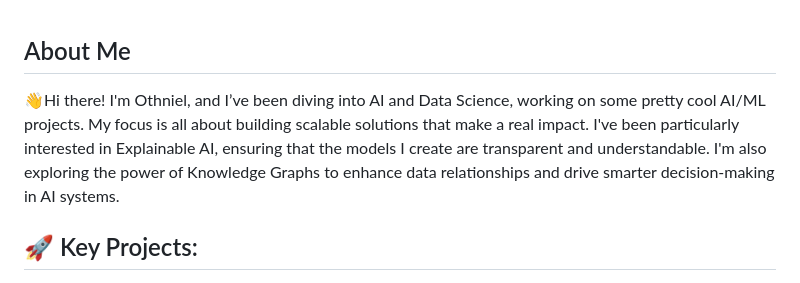
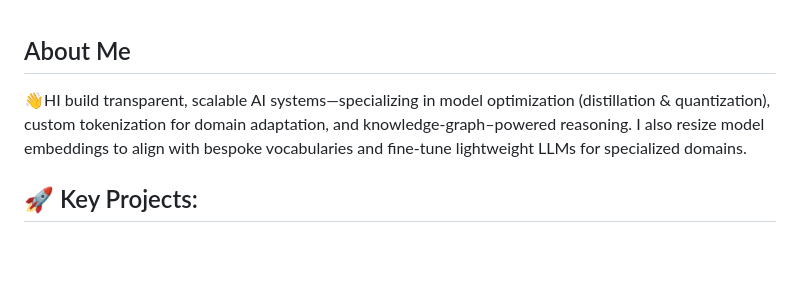
Before and after one commit to othnielObasi/othnielObasi, a Markdown page: README.md, the part around the change. Drawn GitHub-style; blank space fills up the shorter version.

```diff
--- a/README.md
+++ b/README.md
@@ -1,6 +1,6 @@
 ## About Me
 
-<p>👋Hi there! I'm Othniel, and I’ve been diving into AI and Data Science, working on some pretty cool AI/ML projects. My focus is all about building scalable solutions that make a real impact. I've been particularly interested in Explainable AI, ensuring that the models I create are transparent and understandable. I'm also exploring the power of Knowledge Graphs to enhance data relationships and drive smarter decision-making in AI systems.</p>
+<p>👋HI build transparent, scalable AI systems—specializing in model optimization (distillation & quantization), custom tokenization for domain adaptation, and knowledge‑graph–powered reasoning. I also resize model embeddings to align with bespoke vocabularies and fine‑tune lightweight LLMs for specialized domains.</p>
 <b>
 
 </div>
```
